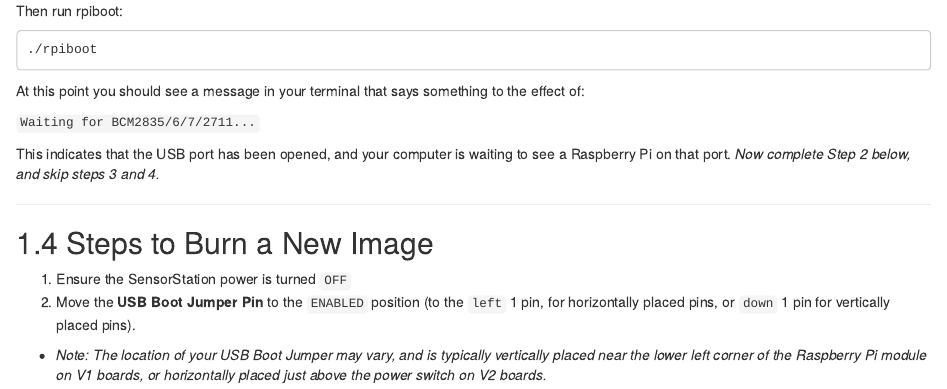
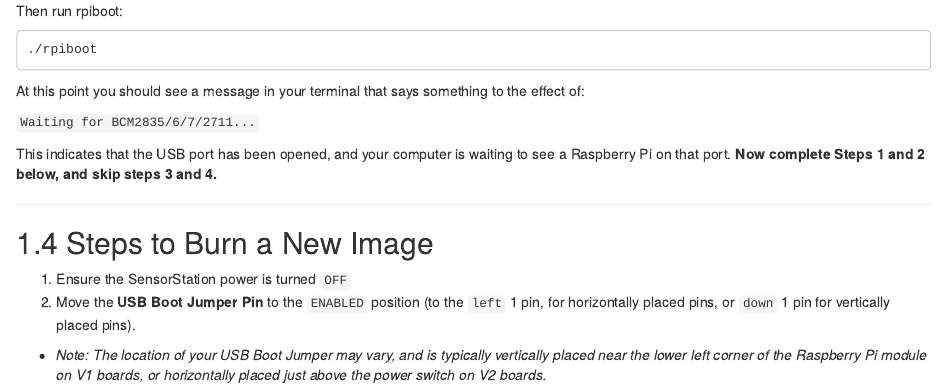
Before and after one commit to cellular-tracking-technologies/ctt_documentation, an R Markdown document (flashingComputeModule.Rmd): the page in a window 1100 px wide, from 1620 px down. The pictures show the output file flashingComputeModule.html that the author committed with the source, opened offline.

Commit message:
updated mac directions

```diff
--- a/flashingComputeModule.Rmd
+++ b/flashingComputeModule.Rmd
@@ -96,7 +96,7 @@ At this point you should see a message in your terminal that says something to t
 
 `Waiting for BCM2835/6/7/2711...`
 
-This indicates that the USB port has been opened, and your computer is waiting to see a Raspberry Pi on that port. *Now complete Step 2 below, and skip steps 3 and 4.*
+This indicates that the USB port has been opened, and your computer is waiting to see a Raspberry Pi on that port. **Now complete Steps 1 and 2 below, and skip steps 3 and 4.**
 
 ***
 
```
Also changed, not shown: flashingComputeModule.html.
